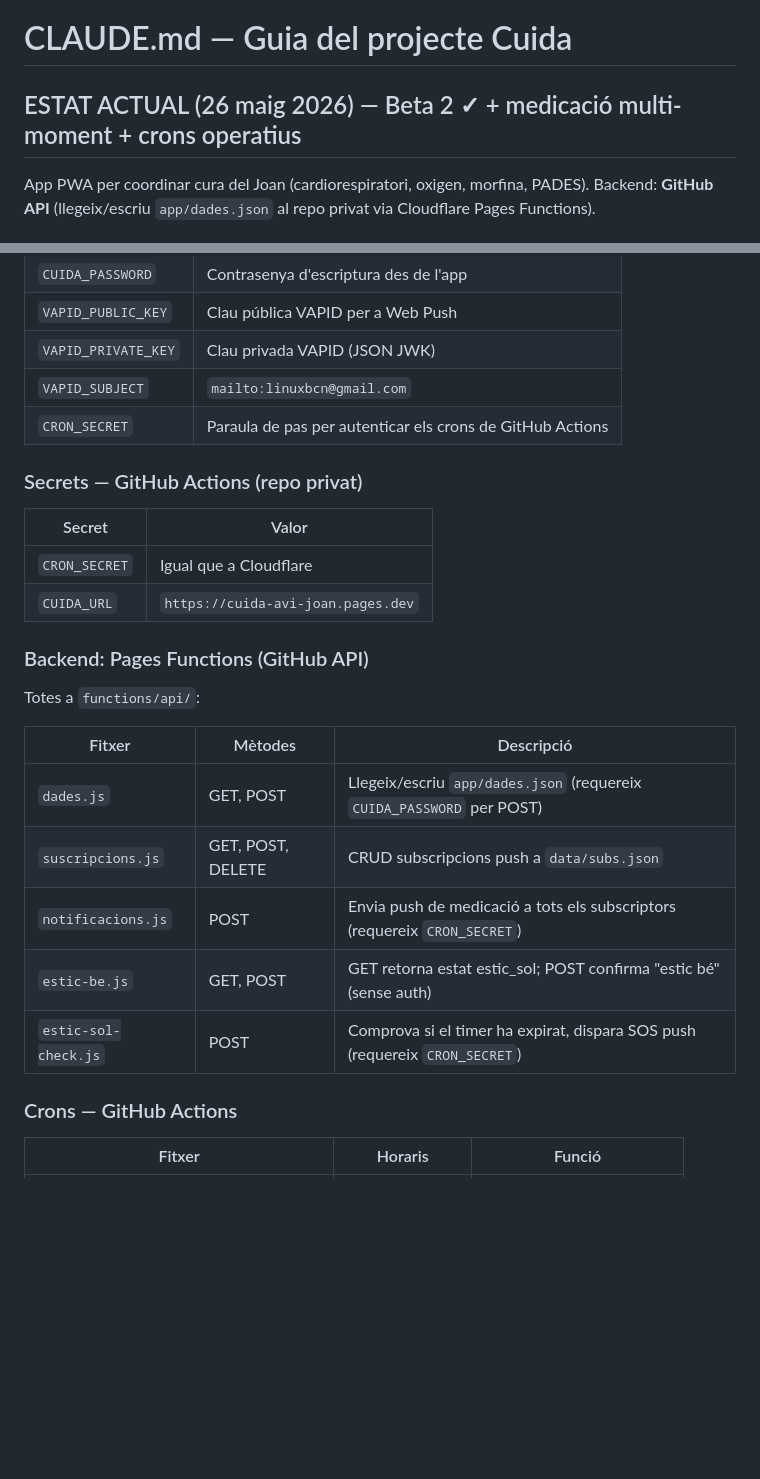
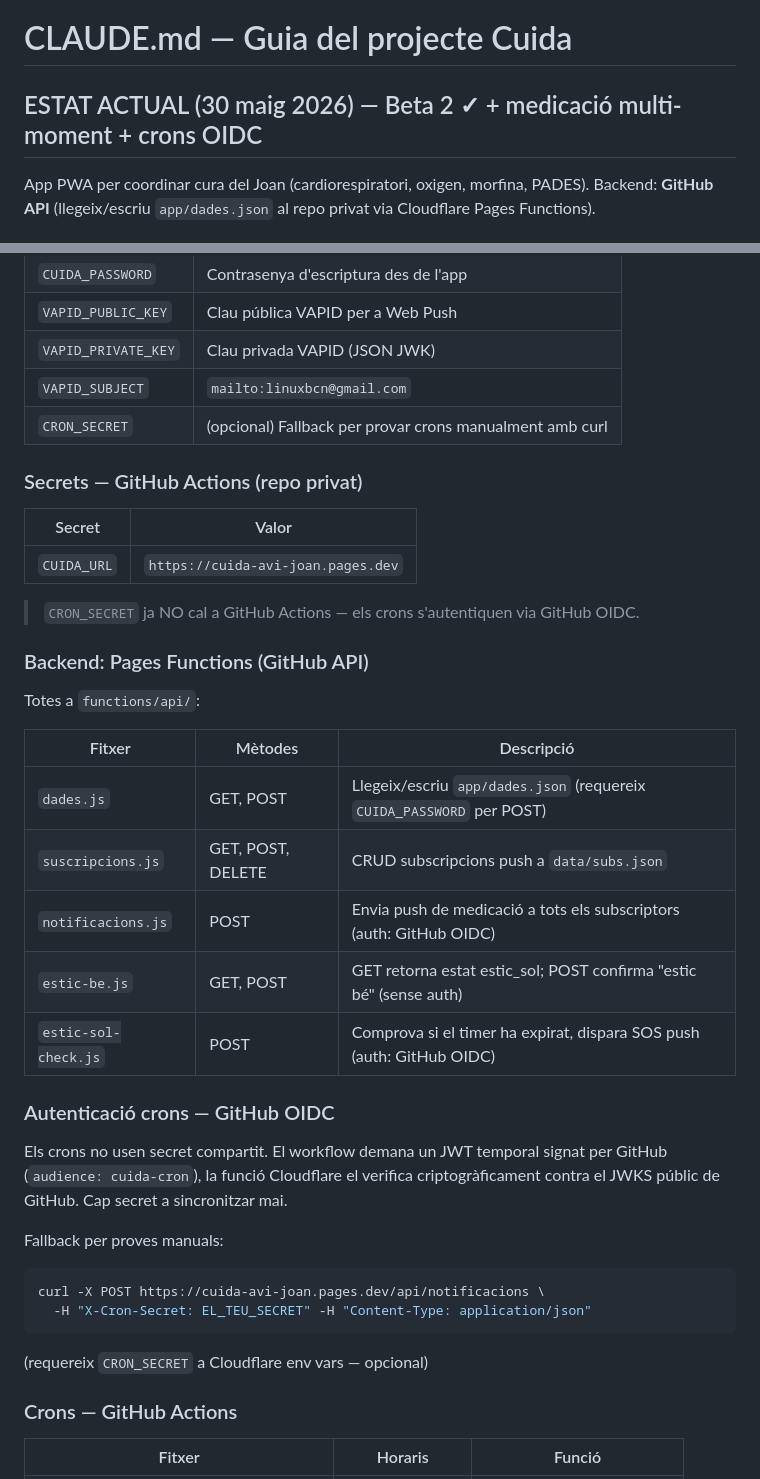
Before and after one commit to 112books/cuida, a Markdown page: CLAUDE.md, 2 parts joined by grey strips. GitHub-like rendering; blank space fills up the shorter version.

Commit message:
docs: CLAUDE.md actualitzat — crons OIDC, CRON_SECRET obsolet
Co-Authored-By: Claude Sonnet 4.6 <noreply@anthropic.com>

````diff
--- a/CLAUDE.md
+++ b/CLAUDE.md
@@ -1,6 +1,6 @@
 # CLAUDE.md — Guia del projecte Cuida
 
-## ESTAT ACTUAL (26 maig 2026) — Beta 2 ✓ + medicació multi-moment + crons operatius
+## ESTAT ACTUAL (30 maig 2026) — Beta 2 ✓ + medicació multi-moment + crons OIDC
 
 App PWA per coordinar cura del Joan (cardiorespiratori, oxigen, morfina, PADES).
 Backend: **GitHub API** (llegeix/escriu `app/dades.json` al repo privat via Cloudflare Pages Functions).
@@ -41,14 +41,15 @@ Backend: **GitHub API** (llegeix/escriu `app/dades.json` al repo privat via Clou
 | `VAPID_PUBLIC_KEY` | Clau pública VAPID per a Web Push |
 | `VAPID_PRIVATE_KEY` | Clau privada VAPID (JSON JWK) |
 | `VAPID_SUBJECT` | `mailto:linuxbcn@gmail.com` |
-| `CRON_SECRET` | Paraula de pas per autenticar els crons de GitHub Actions |
+| `CRON_SECRET` | (opcional) Fallback per provar crons manualment amb curl |
 
 ### Secrets — GitHub Actions (repo privat)
 
 | Secret | Valor |
 |---|---|
-| `CRON_SECRET` | Igual que a Cloudflare |
 | `CUIDA_URL` | `https://cuida-avi-joan.pages.dev` |
+
+> `CRON_SECRET` ja NO cal a GitHub Actions — els crons s'autentiquen via GitHub OIDC.
 
 ### Backend: Pages Functions (GitHub API)
 
@@ -58,9 +59,20 @@ Totes a `functions/api/`:
 |---|---|---|
 | `dades.js` | GET, POST | Llegeix/escriu `app/dades.json` (requereix `CUIDA_PASSWORD` per POST) |
 | `suscripcions.js` | GET, POST, DELETE | CRUD subscripcions push a `data/subs.json` |
-| `notificacions.js` | POST | Envia push de medicació a tots els subscriptors (requereix `CRON_SECRET`) |
+| `notificacions.js` | POST | Envia push de medicació a tots els subscriptors (auth: GitHub OIDC) |
 | `estic-be.js` | GET, POST | GET retorna estat estic_sol; POST confirma "estic bé" (sense auth) |
-| `estic-sol-check.js` | POST | Comprova si el timer ha expirat, dispara SOS push (requereix `CRON_SECRET`) |
+| `estic-sol-check.js` | POST | Comprova si el timer ha expirat, dispara SOS push (auth: GitHub OIDC) |
+
+### Autenticació crons — GitHub OIDC
+
+Els crons no usen secret compartit. El workflow demana un JWT temporal signat per GitHub (`audience: cuida-cron`), la funció Cloudflare el verifica criptogràficament contra el JWKS públic de GitHub. Cap secret a sincronitzar mai.
+
+Fallback per proves manuals:
+```bash
+curl -X POST https://cuida-avi-joan.pages.dev/api/notificacions \
+  -H "X-Cron-Secret: EL_TEU_SECRET" -H "Content-Type: application/json"
+```
+(requereix `CRON_SECRET` a Cloudflare env vars — opcional)
 
 ### Crons — GitHub Actions
 
````
